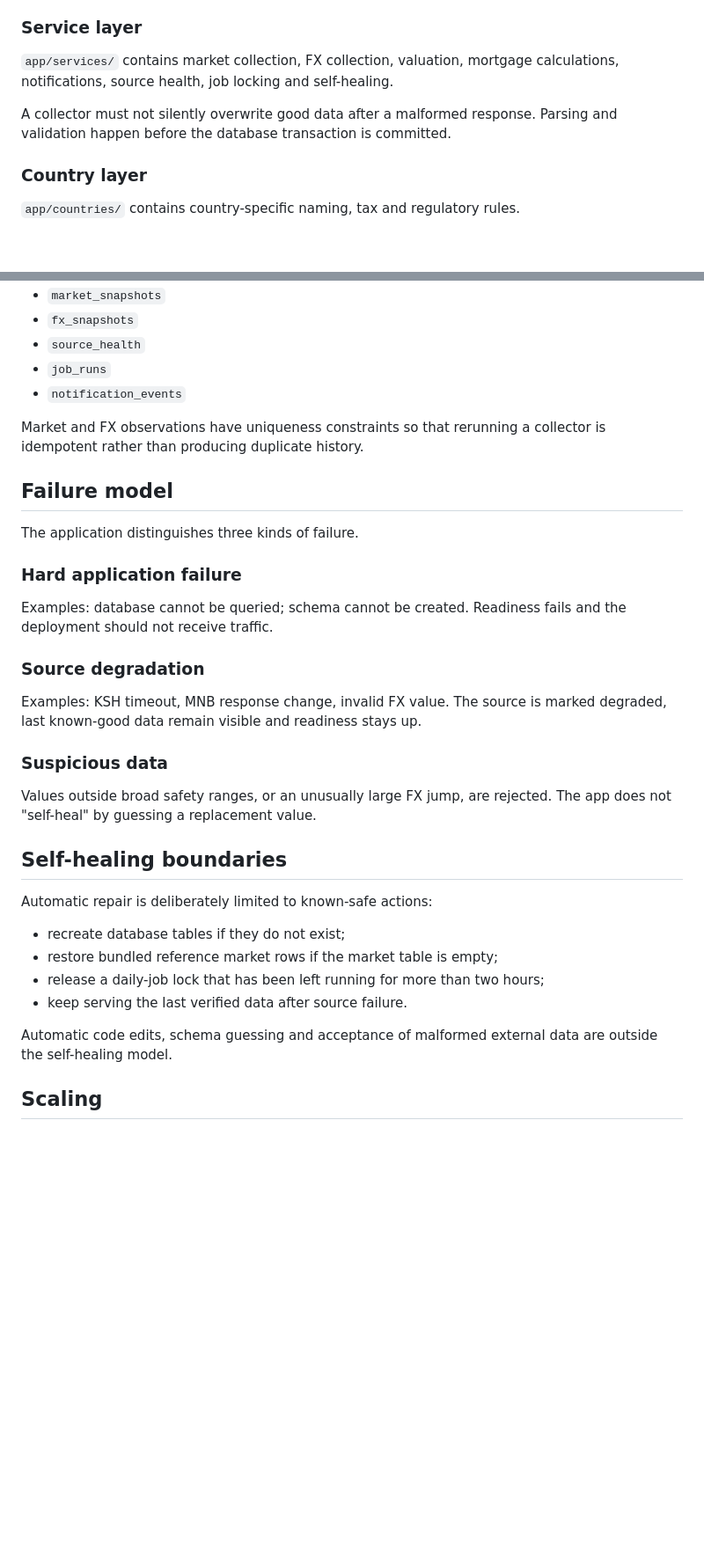
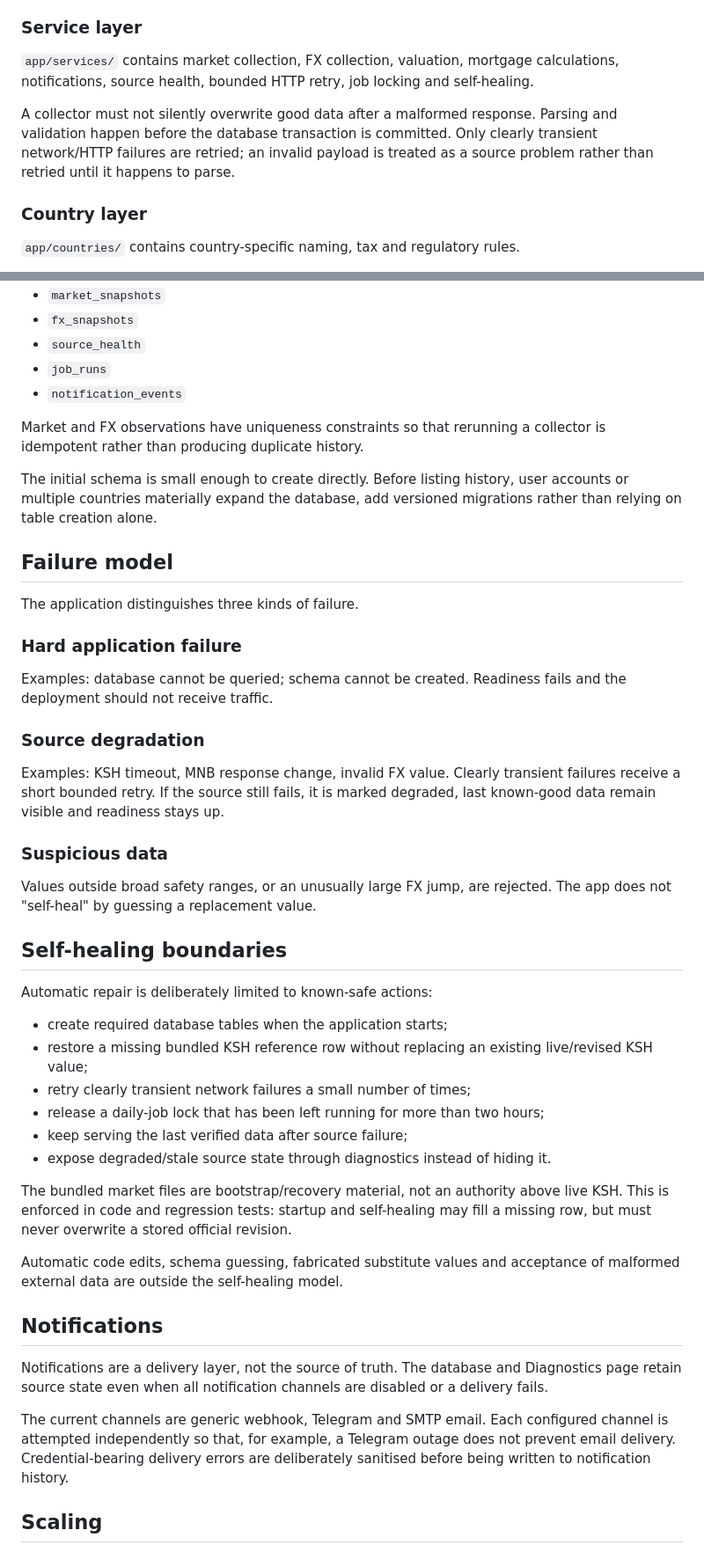
Before and after one commit to ArrowSK/real-estate-watch, a Markdown page: docs/ARCHITECTURE.md, 2 parts joined by grey strips. Shown at 88% size. GitHub-like rendering; blank space fills up the shorter version.

Commit message:
Update architecture for bounded retry and safe reference repair

```diff
--- a/docs/ARCHITECTURE.md
+++ b/docs/ARCHITECTURE.md
@@ -14,9 +14,9 @@ The application uses one web process and one relational database. Data collectio
 
 ### Service layer
 
-`app/services/` contains market collection, FX collection, valuation, mortgage calculations, notifications, source health, job locking and self-healing.
+`app/services/` contains market collection, FX collection, valuation, mortgage calculations, notifications, source health, bounded HTTP retry, job locking and self-healing.
 
-A collector must not silently overwrite good data after a malformed response. Parsing and validation happen before the database transaction is committed.
+A collector must not silently overwrite good data after a malformed response. Parsing and validation happen before the database transaction is committed. Only clearly transient network/HTTP failures are retried; an invalid payload is treated as a source problem rather than retried until it happens to parse.
 
 ### Country layer
 
@@ -49,6 +49,8 @@ Current tables:
 
 Market and FX observations have uniqueness constraints so that rerunning a collector is idempotent rather than producing duplicate history.
 
+The initial schema is small enough to create directly. Before listing history, user accounts or multiple countries materially expand the database, add versioned migrations rather than relying on table creation alone.
+
 ## Failure model
 
 The application distinguishes three kinds of failure.
@@ -59,7 +61,7 @@ Examples: database cannot be queried; schema cannot be created. Readiness fails
 
 ### Source degradation
 
-Examples: KSH timeout, MNB response change, invalid FX value. The source is marked degraded, last known-good data remain visible and readiness stays up.
+Examples: KSH timeout, MNB response change, invalid FX value. Clearly transient failures receive a short bounded retry. If the source still fails, it is marked degraded, last known-good data remain visible and readiness stays up.
 
 ### Suspicious data
 
@@ -69,12 +71,22 @@ Values outside broad safety ranges, or an unusually large FX jump, are rejected.
 
 Automatic repair is deliberately limited to known-safe actions:
 
-- recreate database tables if they do not exist;
-- restore bundled reference market rows if the market table is empty;
+- create required database tables when the application starts;
+- restore a missing bundled KSH reference row without replacing an existing live/revised KSH value;
+- retry clearly transient network failures a small number of times;
 - release a daily-job lock that has been left running for more than two hours;
-- keep serving the last verified data after source failure.
+- keep serving the last verified data after source failure;
+- expose degraded/stale source state through diagnostics instead of hiding it.
 
-Automatic code edits, schema guessing and acceptance of malformed external data are outside the self-healing model.
+The bundled market files are bootstrap/recovery material, not an authority above live KSH. This is enforced in code and regression tests: startup and self-healing may fill a missing row, but must never overwrite a stored official revision.
+
+Automatic code edits, schema guessing, fabricated substitute values and acceptance of malformed external data are outside the self-healing model.
+
+## Notifications
+
+Notifications are a delivery layer, not the source of truth. The database and Diagnostics page retain source state even when all notification channels are disabled or a delivery fails.
+
+The current channels are generic webhook, Telegram and SMTP email. Each configured channel is attempted independently so that, for example, a Telegram outage does not prevent email delivery. Credential-bearing delivery errors are deliberately sanitised before being written to notification history.
 
 ## Scaling
 
```
Also changed, not shown: other parts of docs/ARCHITECTURE.md (+1 -1 lines).
